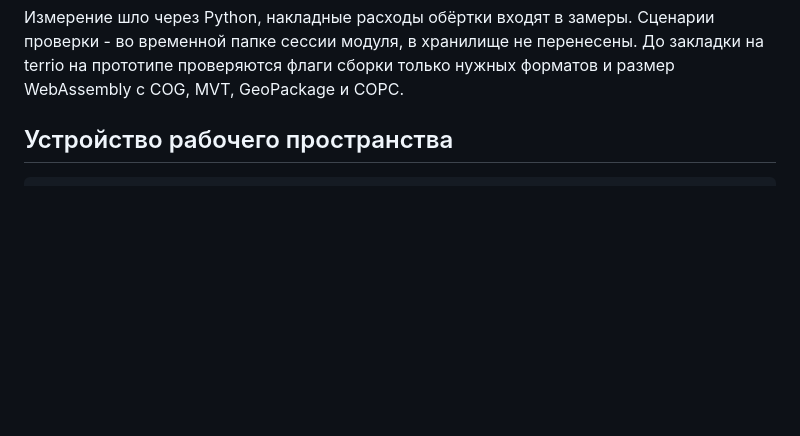
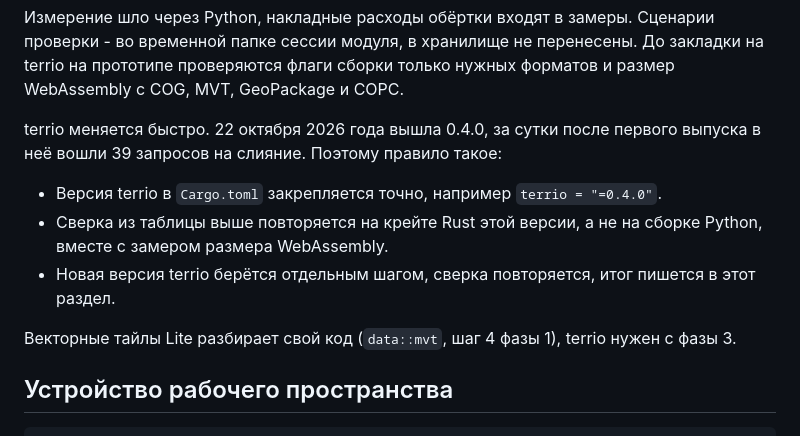
Before and after one commit to Valery35/planetx-lite, a Markdown page: doc/PLAN.md, the part around the change. GitHub-like rendering; blank space fills up the shorter version.

Commit message:
План: правило версии terrio - точная версия и повторная сверка

```diff
--- a/doc/PLAN.md
+++ b/doc/PLAN.md
@@ -73,6 +73,20 @@ MIT, автор Qiusheng Wu) в отдельном окружении. Свер
 не перенесены. До закладки на terrio на прототипе проверяются флаги
 сборки только нужных форматов и размер WebAssembly с COG, MVT,
 GeoPackage и COPC.
+
+terrio меняется быстро. 22 октября 2026 года вышла 0.4.0, за сутки
+после первого выпуска в неё вошли 39 запросов на слияние. Поэтому
+правило такое:
+
+- Версия terrio в `Cargo.toml` закрепляется точно, например
+  `terrio = "=0.4.0"`.
+- Сверка из таблицы выше повторяется на крейте Rust этой версии,
+  а не на сборке Python, вместе с замером размера WebAssembly.
+- Новая версия terrio берётся отдельным шагом, сверка повторяется,
+  итог пишется в этот раздел.
+
+Векторные тайлы Lite разбирает свой код (`data::mvt`, шаг 4 фазы 1),
+terrio нужен с фазы 3.
 
 ## Устройство рабочего пространства
 
```
